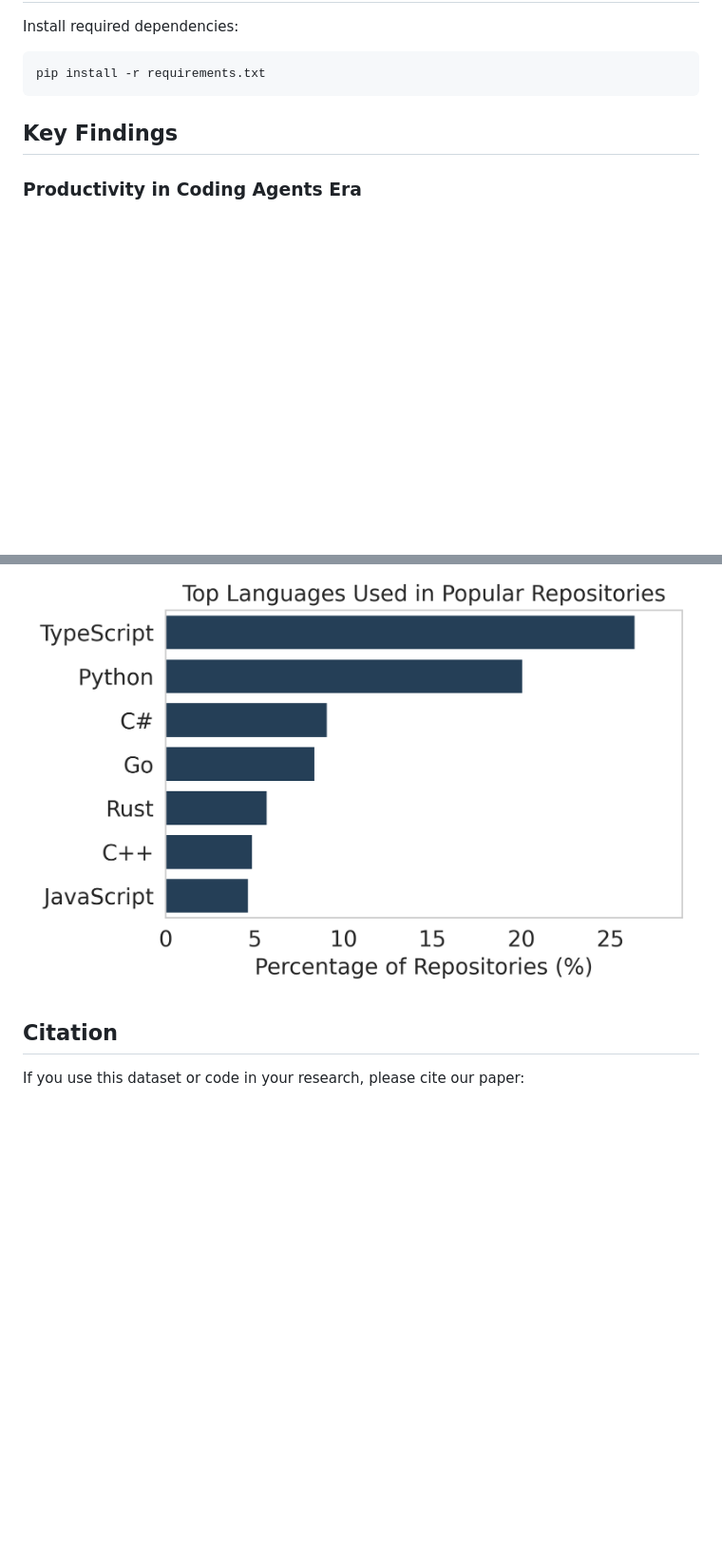
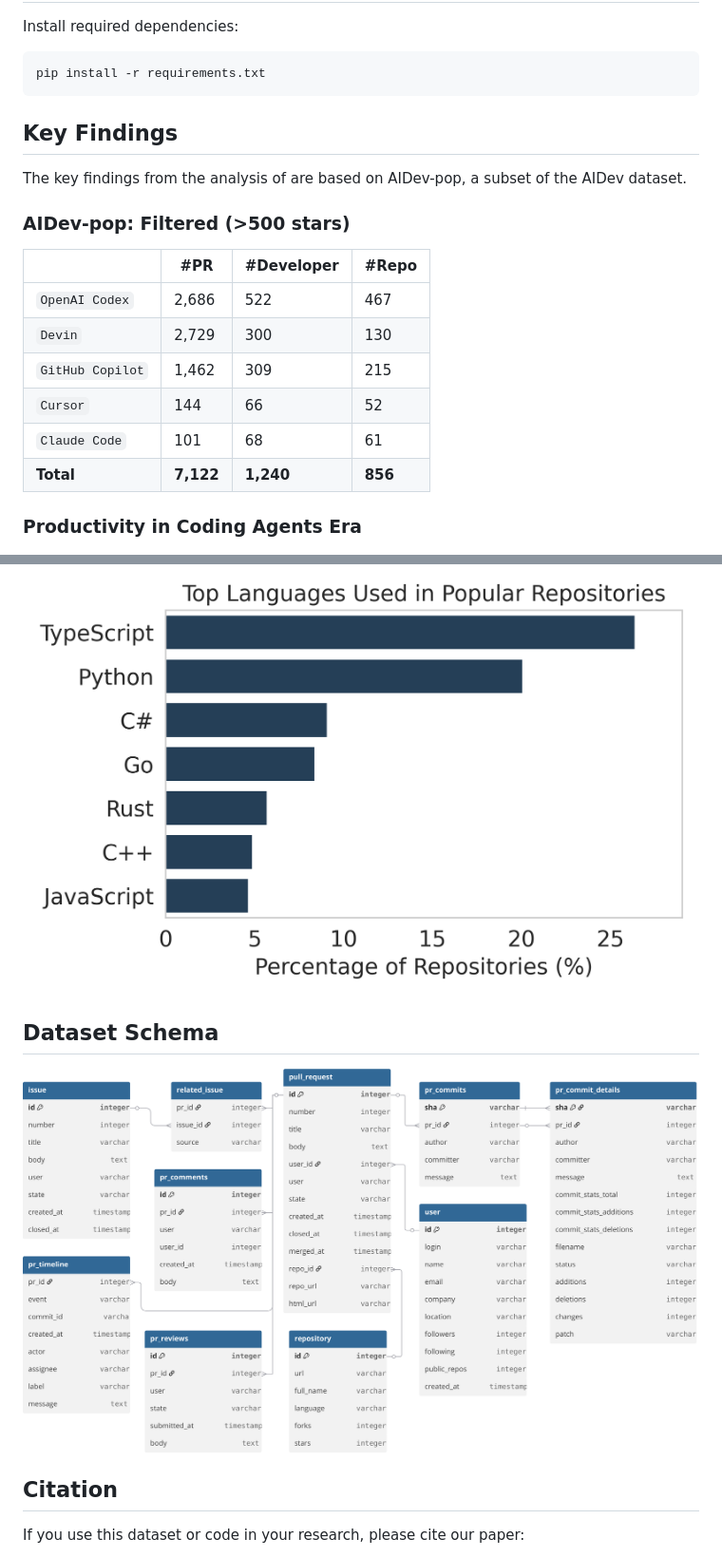
Before and after one commit to SAILResearch/AI_Teammates_in_SE3, a Markdown page: README.md, 2 parts joined by grey strips. Shown: that part at 95% size. Rendered like a GitHub page; pictures changed too: figs/dataset_schema.png (added); blank space fills up the shorter version.

```diff
--- a/README.md
+++ b/README.md
@@ -30,6 +39,20 @@ pip install -r requirements.txt
 
 ## Key Findings
 
+The key findings from the analysis of are based on AIDev-pop, a subset of the AIDev dataset.
+
+### AIDev-pop: Filtered (>500 stars)
+
+|           | #PR       | #Developer | #Repo   |
+| --------- | --------- | ---------- | ------- |
+| `OpenAI Codex`   | 2,686     | 522        | 467     |
+| `Devin`   | 2,729     | 300        | 130     |
+| `GitHub Copilot` | 1,462     | 309        | 215     |
+| `Cursor`  | 144       | 66         | 52      |
+| `Claude Code`  | 101       | 68         | 61      |
+| **Total** | **7,122** | **1,240**  | **856** |
+
+
 ### Productivity in Coding Agents Era
 
 ![pr_merge_compare_radar.png](figs%2Fpr_merge_compare_radar.png)
@@ -48,6 +71,10 @@ pip install -r requirements.txt
 
 ![](figs%2Ftotal_language_percentages_top.png)
 
+## Dataset Schema
+
+![](figs%2Fdataset_schema.png)
+
 ## Citation
 
 If you use this dataset or code in your research, please cite our paper:
```
Also changed, not shown: other parts of README.md (+11 -2 lines).
